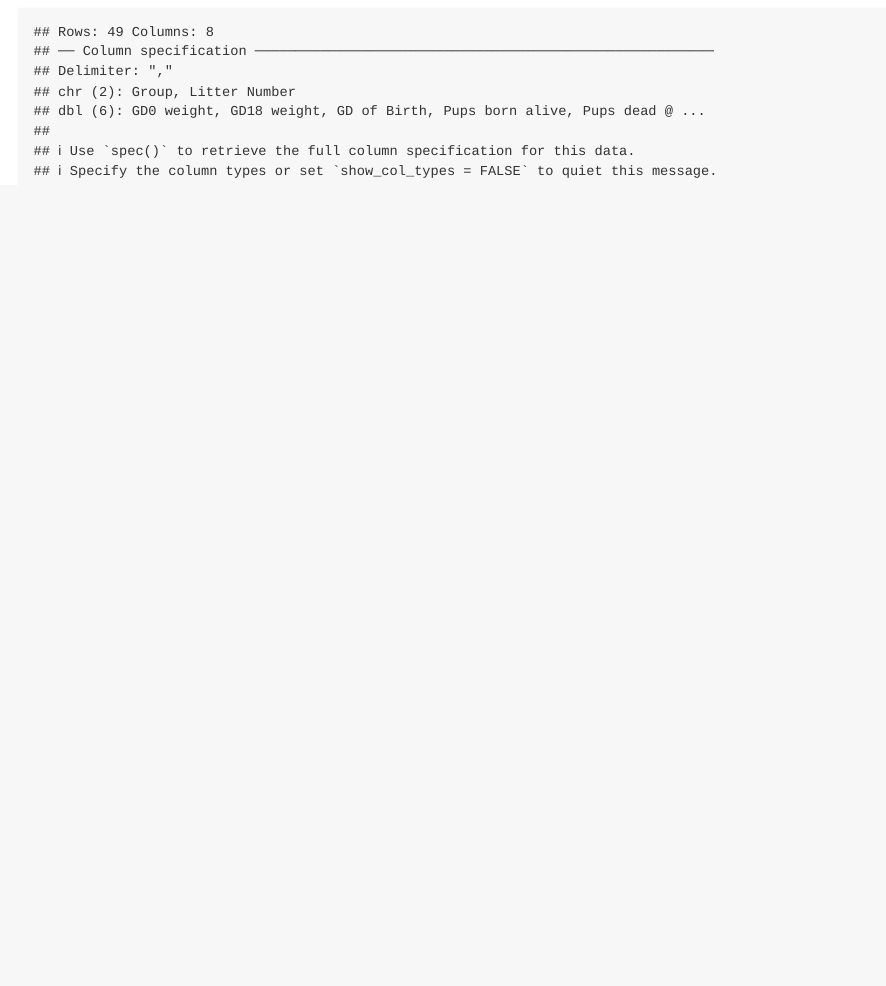
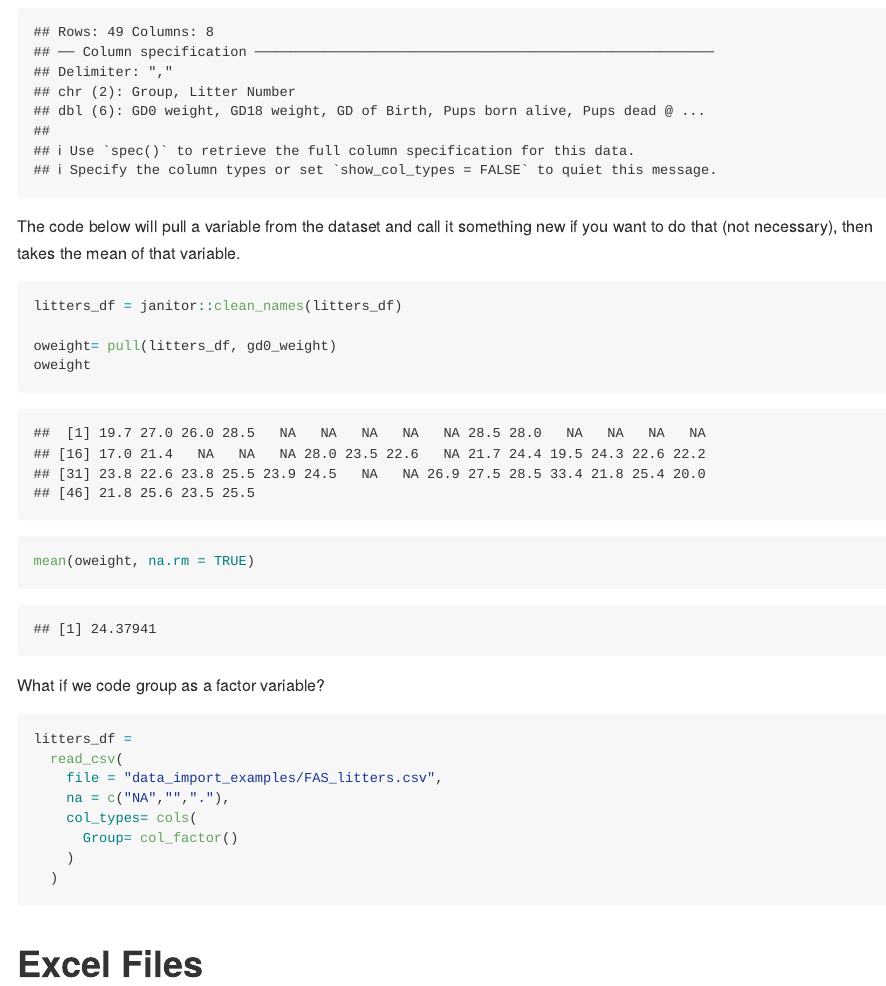
Before and after one commit to kjf2152cumc/Data_Science_Building_Blocks, an R Markdown document (20240917_Building_Blocks_Lec_2.Rmd): the page in a window 1100 px wide, from 4520 px down before the commit and from 4560 px down after it, so that both start at the same text. The pictures show the output file 20240917_Building_Blocks_Lec_2.md that the author committed with the source, drawn offline in the style of GitHub.

Commit message:
Finished CSV practices, moving to Excel

````diff
--- a/20240917_Building_Blocks_Lec_2.Rmd
+++ b/20240917_Building_Blocks_Lec_2.Rmd
@@ -98,6 +98,36 @@ litters_df =
   )
 
 ```
+
+
 ```{r, echo=FALSE}
 view(litters_df)
 ```
+
+The code below will pull a variable from the dataset and call it something new if you want to do that (not necessary), then takes the mean of that variable.
+
+```{r}
+litters_df = janitor::clean_names(litters_df)
+
+oweight= pull(litters_df, gd0_weight)
+oweight
+
+mean(oweight, na.rm = TRUE)
+```
+
+What if we code group as a factor variable?
+
+```{r}
+litters_df =
+  read_csv(
+    file = "data_import_examples/FAS_litters.csv",
+    na = c("NA","","."),
+    col_types= cols(
+      Group= col_factor()
+    )
+  )
+
+```
+
+
+# Excel Files
````
Also changed, not shown: 20240917_Building_Blocks_Lec_2.md, 20240917_Building_Blocks_Lec_2.Rmd (2 more changed lines).
